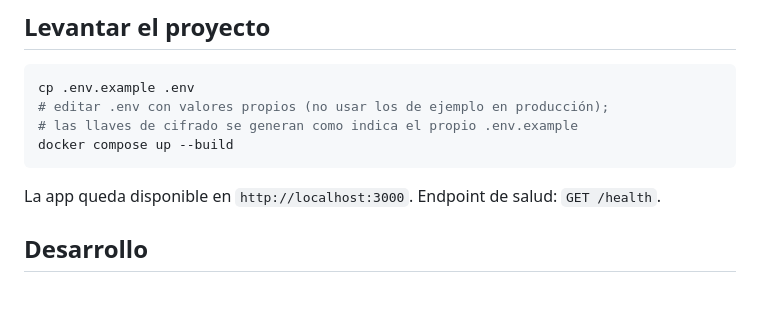
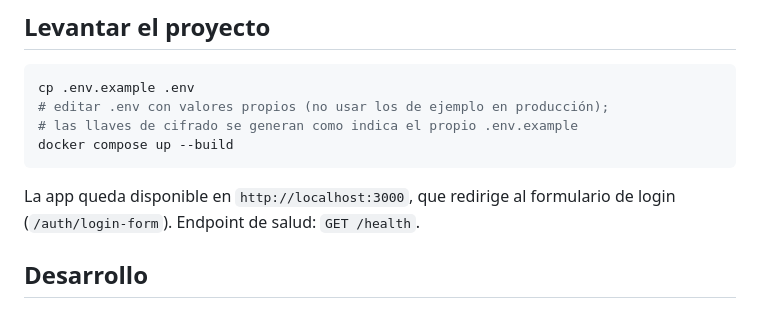
Before and after one commit to IgnaciaHerrera/MediBox, a Markdown page: README.md, the part around the change. Drawn GitHub-style.

Commit message:
docs: indica que la raíz redirige al formulario de login

````diff
--- a/README.md
+++ b/README.md
@@ -18,7 +18,8 @@ cp .env.example .env
 docker compose up --build
 ```
 
-La app queda disponible en `http://localhost:3000`. Endpoint de salud: `GET /health`.
+La app queda disponible en `http://localhost:3000`, que redirige al
+formulario de login (`/auth/login-form`). Endpoint de salud: `GET /health`.
 
 ## Desarrollo
 
````
